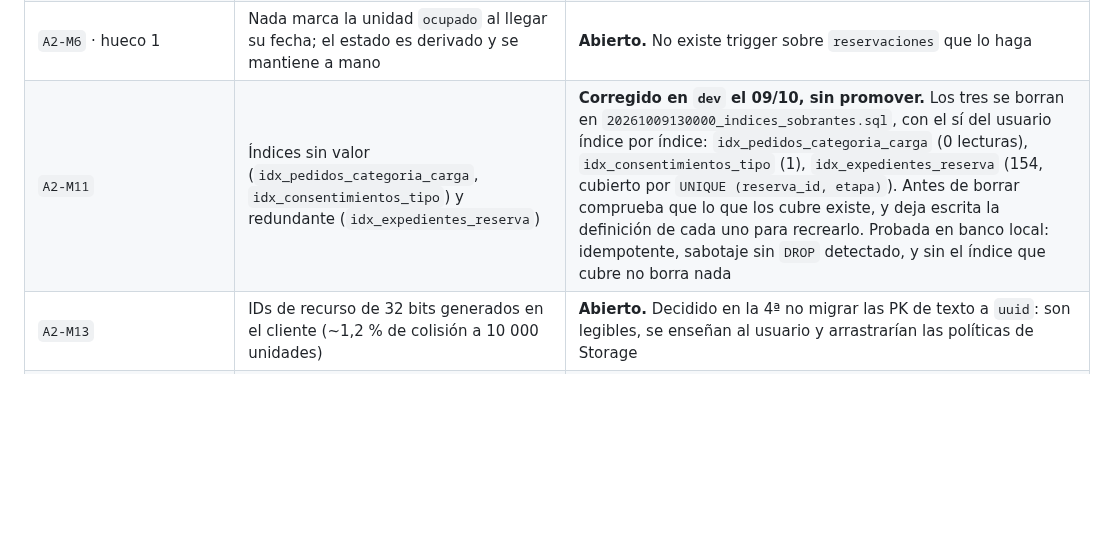
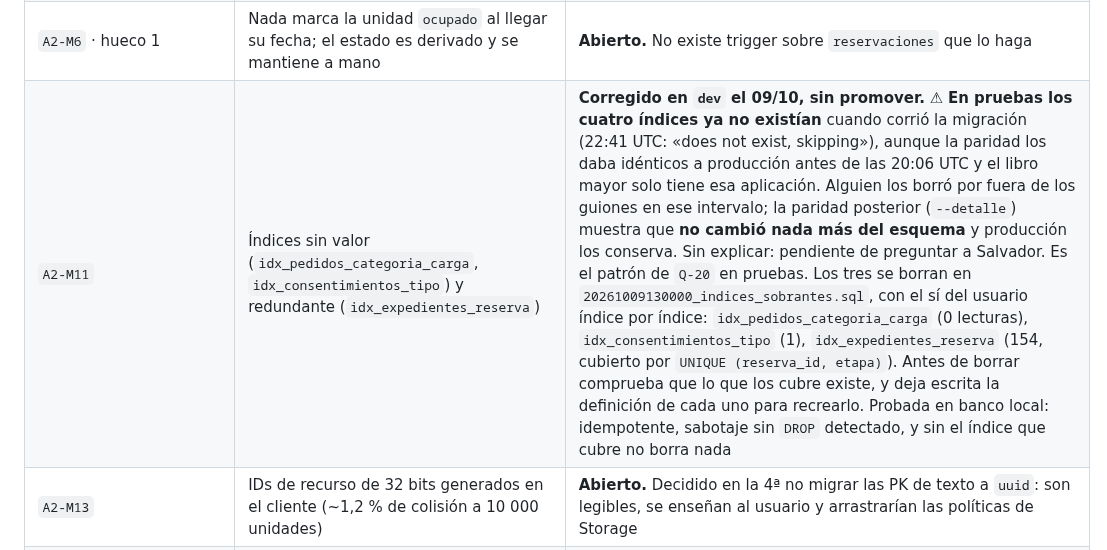
Before and after one commit to papelezz-cpu/Flotaapp, a Markdown page: docs/AUDITORIA.md, the part around the change. Rendered like a GitHub page; blank space fills up the shorter version.

Commit message:
AUDITORIA: los cuatro indices desaparecieron de pruebas por fuera de los guiones (09/10), sin explicar
Co-Authored-By: Claude Opus 5.5 <noreply@anthropic.com>

```diff
--- a/docs/AUDITORIA.md
+++ b/docs/AUDITORIA.md
@@ -395,7 +395,7 @@ byte a la de `vercel.json`. Regla nueva: 44c.
 | `A3-A5` | El `ALTER DEFAULT PRIVILEGES` de `supabase_admin` | **No aplicable.** Exige ser miembro de ese rol; el rol que aplica migraciones no lo es (`ERROR 42501`). Riesgo aceptado y **vigilado** por `supabase/sondas/exposicion-anon.sql`. Cerrarlo de verdad requiere soporte de Supabase |
 | `R-20` | El libro mayor marca 5 migraciones «editadas tras aplicarse» y 3 no lo fueron: el hash anotado es del mismo archivo con CRLF | **Abierto a propósito.** Arreglarlo exige decidir qué identifica el libro (hash normalizado a LF, o el `blob` de git) e invalida las 26 líneas ya escritas. Es decisión del usuario |
 | `A2-M6` · hueco 1 | Nada marca la unidad `ocupado` al llegar su fecha; el estado es derivado y se mantiene a mano | **Abierto.** No existe trigger sobre `reservaciones` que lo haga |
-| `A2-M11` | Índices sin valor (`idx_pedidos_categoria_carga`, `idx_consentimientos_tipo`) y redundante (`idx_expedientes_reserva`) | **Corregido en `dev` el 09/10, sin promover.** Los tres se borran en `20261009130000_indices_sobrantes.sql`, con el sí del usuario índice por índice: `idx_pedidos_categoria_carga` (0 lecturas), `idx_consentimientos_tipo` (1), `idx_expedientes_reserva` (154, cubierto por `UNIQUE (reserva_id, etapa)`). Antes de borrar comprueba que lo que los cubre existe, y deja escrita la definición de cada uno para recrearlo. Probada en banco local: idempotente, sabotaje sin `DROP` detectado, y sin el índice que cubre no borra nada |
+| `A2-M11` | Índices sin valor (`idx_pedidos_categoria_carga`, `idx_consentimientos_tipo`) y redundante (`idx_expedientes_reserva`) | **Corregido en `dev` el 09/10, sin promover.** ⚠ **En pruebas los cuatro índices ya no existían** cuando corrió la migración (22:41 UTC: «does not exist, skipping»), aunque la paridad los daba idénticos a producción antes de las 20:06 UTC y el libro mayor solo tiene esa aplicación. Alguien los borró por fuera de los guiones en ese intervalo; la paridad posterior (`--detalle`) muestra que **no cambió nada más del esquema** y producción los conserva. Sin explicar: pendiente de preguntar a Salvador. Es el patrón de `Q-20` en pruebas. Los tres se borran en `20261009130000_indices_sobrantes.sql`, con el sí del usuario índice por índice: `idx_pedidos_categoria_carga` (0 lecturas), `idx_consentimientos_tipo` (1), `idx_expedientes_reserva` (154, cubierto por `UNIQUE (reserva_id, etapa)`). Antes de borrar comprueba que lo que los cubre existe, y deja escrita la definición de cada uno para recrearlo. Probada en banco local: idempotente, sabotaje sin `DROP` detectado, y sin el índice que cubre no borra nada |
 | `A2-M13` | IDs de recurso de 32 bits generados en el cliente (~1,2 % de colisión a 10 000 unidades) | **Abierto.** Decidido en la 4ª no migrar las PK de texto a `uuid`: son legibles, se enseñan al usuario y arrastrarían las políticas de Storage |
 | `A2-M14` | Falta el `UNIQUE` de `solicitudes_cuenta.user_id` que el código asume | **Abierto.** Los de `operadores` sí se añadieron |
 | `A2-M10` · `A2-M5` | Las cinco tablas de flota son la misma entidad | **Abierto**, y ya no arrastra lo peor: la parte de «documento con vigencia» se cerró con `H-04` (tabla `vigencias`) |
```
